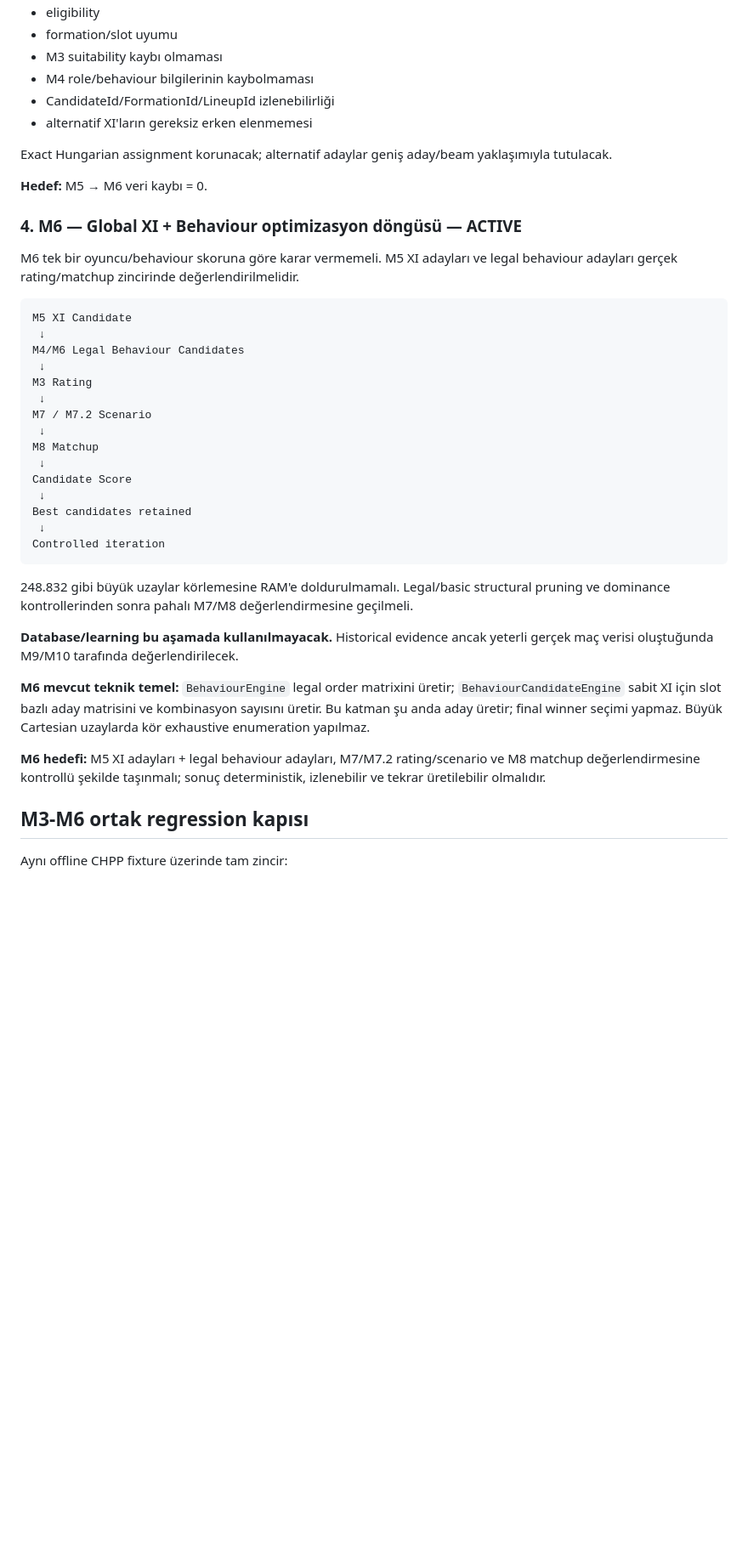
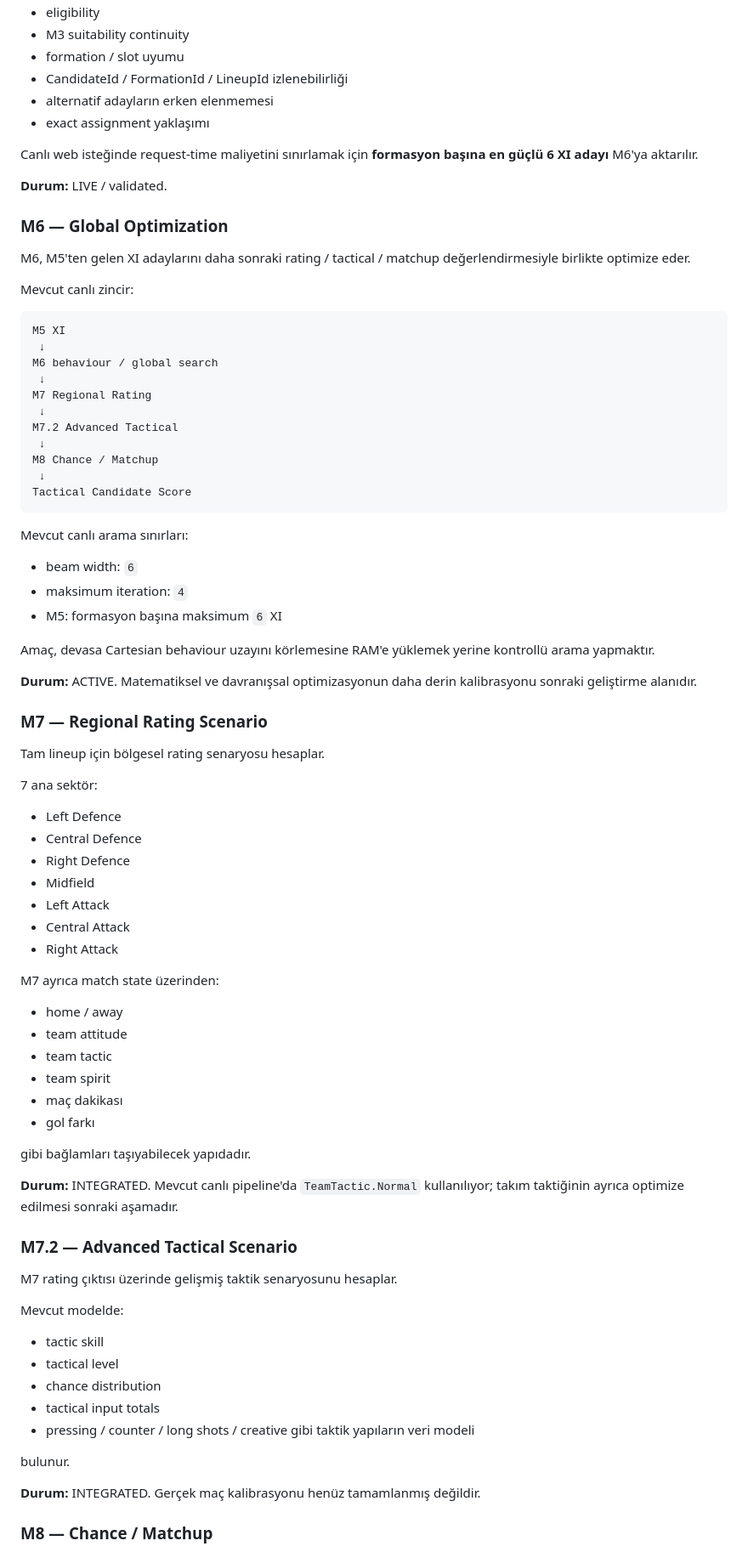
Before and after one commit to dincer552/Res, a Markdown page: README.md, the part around one of its changes. Shown at 85% size. GitHub-like rendering; blank space fills up the shorter version.

````diff
--- a/README.md
+++ b/README.md
@@ -73,44 +83,86 @@ Kontrol:
 - eligibility
-- formation/slot uyumu
-- M3 suitability kaybı olmaması
-- M4 role/behaviour bilgilerinin kaybolmaması
-- CandidateId/FormationId/LineupId izlenebilirliği
-- alternatif XI'ların gereksiz erken elenmemesi
+- M3 suitability continuity
+- formation / slot uyumu
+- CandidateId / FormationId / LineupId izlenebilirliği
+- alternatif adayların erken elenmemesi
+- exact assignment yaklaşımı
 
-Exact Hungarian assignment korunacak; alternatif adaylar geniş aday/beam yaklaşımıyla tutulacak.
+Canlı web isteğinde request-time maliyetini sınırlamak için **formasyon başına en güçlü 6 XI adayı** M6'ya aktarılır.
 
-**Hedef:** M5 → M6 veri kaybı = 0.
+**Durum:** LIVE / validated.
 
-### 4. M6 — Global XI + Behaviour optimizasyon döngüsü — ACTIVE
+### M6 — Global Optimization
 
-M6 tek bir oyuncu/behaviour skoruna göre karar vermemeli. M5 XI adayları ve legal behaviour adayları gerçek rating/matchup zincirinde değerlendirilmelidir.
+M6, M5'ten gelen XI adaylarını daha sonraki rating / tactical / matchup değerlendirmesiyle birlikte optimize eder.
+
+Mevcut canlı zincir:
 
 ```text
-M5 XI Candidate
+M5 XI
  ↓
-M4/M6 Legal Behaviour Candidates
+M6 behaviour / global search
  ↓
-M3 Rating
+M7 Regional Rating
  ↓
-M7 / M7.2 Scenario
+M7.2 Advanced Tactical
  ↓
-M8 Matchup
+M8 Chance / Matchup
  ↓
-Candidate Score
- ↓
-Best candidates retained
- ↓
-Controlled iteration
+Tactical Candidate Score
 ```
 
-248.832 gibi büyük uzaylar körlemesine RAM'e doldurulmamalı. Legal/basic structural pruning ve dominance kontrollerinden sonra pahalı M7/M8 değerlendirmesine geçilmeli.
+Mevcut canlı arama sınırları:
 
-**Database/learning bu aşamada kullanılmayacak.** Historical evidence ancak yeterli gerçek maç verisi oluştuğunda M9/M10 tarafında değerlendirilecek.
+- beam width: `6`
+- maksimum iteration: `4`
+- M5: formasyon başına maksimum `6` XI
 
-**M6 mevcut teknik temel:** `BehaviourEngine` legal order matrixini üretir; `BehaviourCandidateEngine` sabit XI için slot bazlı aday matrisini ve kombinasyon sayısını üretir. Bu katman şu anda aday üretir; final winner seçimi yapmaz. Büyük Cartesian uzaylarda kör exhaustive enumeration yapılmaz.
+Amaç, devasa Cartesian behaviour uzayını körlemesine RAM'e yüklemek yerine kontrollü arama yapmaktır.
 
-**M6 hedefi:** M5 XI adayları + legal behaviour adayları, M7/M7.2 rating/scenario ve M8 matchup değerlendirmesine kontrollü şekilde taşınmalı; sonuç deterministik, izlenebilir ve tekrar üretilebilir olmalıdır.
+**Durum:** ACTIVE. Matematiksel ve davranışsal optimizasyonun daha derin kalibrasyonu sonraki geliştirme alanıdır.
 
-## M3-M6 ortak regression kapısı
+### M7 — Regional Rating Scenario
 
-Aynı offline CHPP fixture üzerinde tam zincir:
+Tam lineup için bölgesel rating senaryosu hesaplar.
+
+7 ana sektör:
+
+- Left Defence
+- Central Defence
+- Right Defence
+- Midfield
+- Left Attack
+- Central Attack
+- Right Attack
+
+M7 ayrıca match state üzerinden:
+
+- home / away
+- team attitude
+- team tactic
+- team spirit
+- maç dakikası
+- gol farkı
+
+gibi bağlamları taşıyabilecek yapıdadır.
+
+**Durum:** INTEGRATED. Mevcut canlı pipeline'da `TeamTactic.Normal` kullanılıyor; takım taktiğinin ayrıca optimize edilmesi sonraki aşamadır.
+
+### M7.2 — Advanced Tactical Scenario
+
+M7 rating çıktısı üzerinde gelişmiş taktik senaryosunu hesaplar.
+
+Mevcut modelde:
+
+- tactic skill
+- tactical level
+- chance distribution
+- tactical input totals
+- pressing / counter / long shots / creative gibi taktik yapıların veri modeli
+
+bulunur.
+
+**Durum:** INTEGRATED. Gerçek maç kalibrasyonu henüz tamamlanmış değildir.
+
+### M8 — Chance / Matchup
+
````
Also changed, not shown: other parts of README.md (+276 -74 lines).
